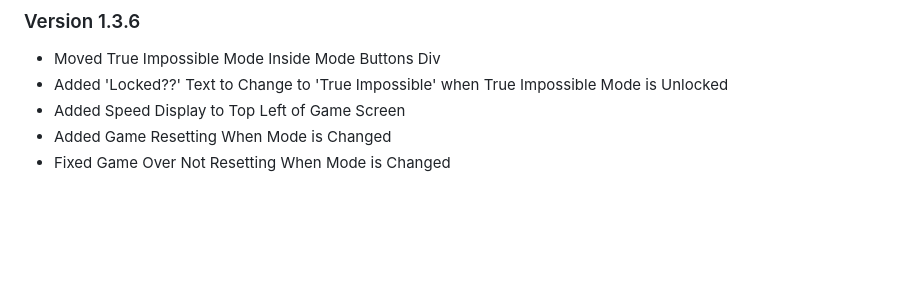
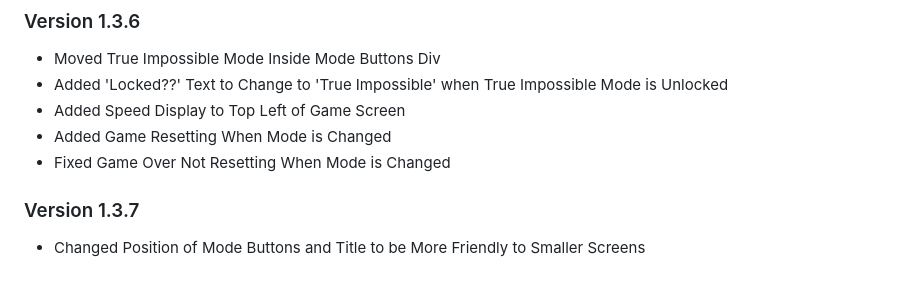
Before and after one commit to PotatoNick26/Jankey-Snake, a Markdown page: CHANGELOG.md, the part around the change. Rendered like a GitHub page; blank space fills up the shorter version.

Commit message:
added version 1.3.7 to changelog

```diff
--- a/CHANGELOG.md
+++ b/CHANGELOG.md
@@ -98,3 +98,6 @@ Jankey Snake Changelog
 * Added Speed Display to Top Left of Game Screen
 * Added Game Resetting When Mode is Changed
 * Fixed Game Over Not Resetting When Mode is Changed
+
+### Version 1.3.7
+* Changed Position of Mode Buttons and Title to be More Friendly to Smaller Screens
```
